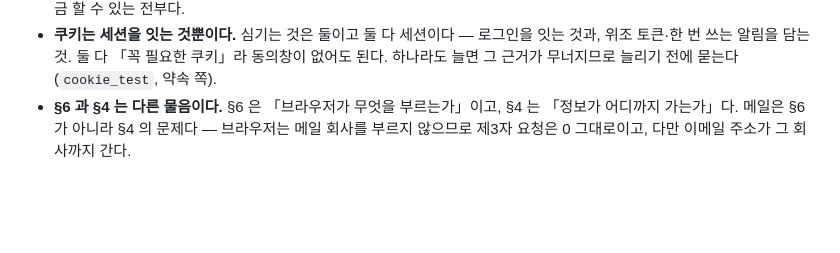
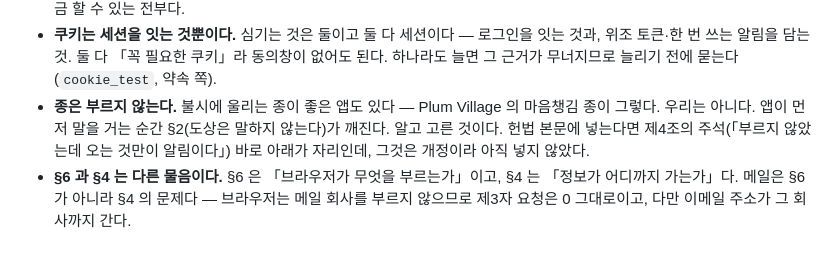
Before and after one commit to kikakuko/fulltimezero, a Markdown page: docs/STATUS.md, the part around the change. GitHub-like rendering; blank space fills up the shorter version.

```diff
--- a/docs/STATUS.md
+++ b/docs/STATUS.md
@@ -123,6 +123,10 @@ DB        SQLite 하나. 경전 · 아홉 자리는 시드(앱의 것)
 - **쿠키는 세션을 잇는 것뿐이다.** 심기는 것은 둘이고 둘 다 세션이다 — 로그인을 잇는
   것과, 위조 토큰·한 번 쓰는 알림을 담는 것. 둘 다 「꼭 필요한 쿠키」라 동의창이 없어도
   된다. 하나라도 늘면 그 근거가 무너지므로 늘리기 전에 묻는다(`cookie_test`, 약속 쪽).
+- **종은 부르지 않는다.** 불시에 울리는 종이 좋은 앱도 있다 — Plum Village 의 마음챙김
+  종이 그렇다. 우리는 아니다. 앱이 먼저 말을 거는 순간 §2(도상은 말하지 않는다)가
+  깨진다. 알고 고른 것이다. 헌법 본문에 넣는다면 제4조의 주석(「부르지 않았는데 오는
+  것만이 알림이다」) 바로 아래가 자리인데, 그것은 개정이라 아직 넣지 않았다.
 - **§6 과 §4 는 다른 물음이다.** §6 은 「브라우저가 무엇을 부르는가」이고, §4 는 「정보가
   어디까지 가는가」다. 메일은 §6 가 아니라 §4 의 문제다 — 브라우저는 메일 회사를 부르지
   않으므로 제3자 요청은 0 그대로이고, 다만 이메일 주소가 그 회사까지 간다.
```
Also changed, not shown: docs/NEXT.md (+3 -0 lines), docs/www-material.md (added, +34 -0 lines).
